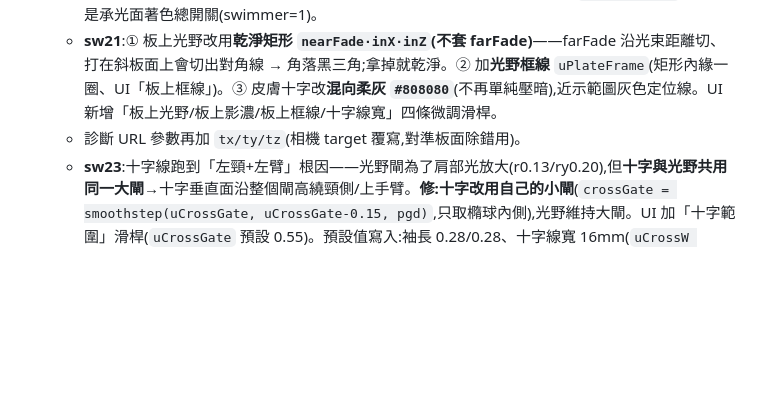
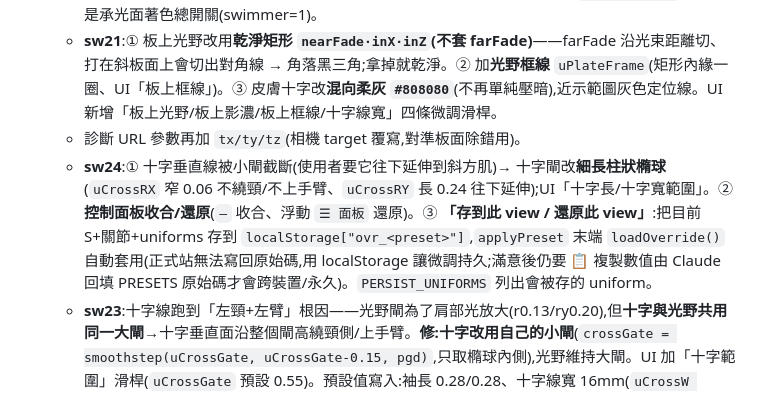
Before and after one commit to mickeypeng530/3D, a Markdown page: HANDOVER.md, the part around the change. Rendered like a GitHub page; blank space fills up the shorter version.

Commit message:
HANDOVER: sync sw24 (cross extend, panel collapse, save-to-view)

```diff
--- a/HANDOVER.md
+++ b/HANDOVER.md
@@ -10,6 +10,7 @@
   - 演進:sw18 誤把**亮光野矩形+投影十字**全投到板上 → 打槍;sw19 改「板上只剩柔影」→ 使用者說「範例圖影子後面要有一塊光野」;sw20 = 板上「柔光野+柔影、無十字」。`surfaceField` 旗標仍是承光面著色總開關(swimmer=1)。
   - **sw21**:① 板上光野改用**乾淨矩形 `nearFade·inX·inZ`(不套 farFade)**——farFade 沿光束距離切、打在斜板面上會切出對角線 → 角落黑三角;拿掉就乾淨。② 加**光野框線** `uPlateFrame`(矩形內緣一圈、UI「板上框線」)。③ 皮膚十字改**混向柔灰 `#808080`**(不再單純壓暗),近示範圖灰色定位線。UI 新增「板上光野/板上影濃/板上框線/十字線寬」四條微調滑桿。
   - 診斷 URL 參數再加 `tx/ty/tz`(相機 target 覆寫,對準板面除錯用)。
+  - **sw24**:① 十字垂直線被小閘截斷(使用者要它往下延伸到斜方肌)→ 十字閘改**細長柱狀橢球**(`uCrossRX` 窄 0.06 不繞頸/不上手臂、`uCrossRY` 長 0.24 往下延伸);UI「十字長/十字寬範圍」。② **控制面板收合/還原**(`—` 收合、浮動 `☰ 面板` 還原)。③ **「存到此 view / 還原此 view」**:把目前 S+關節+uniforms 存到 `localStorage["ovr_<preset>"]`,`applyPreset` 末端 `loadOverride()` 自動套用(正式站無法寫回原始碼,用 localStorage 讓微調持久;滿意後仍要 📋 複製數值由 Claude 回填 PRESETS 原始碼才會跨裝置/永久)。`PERSIST_UNIFORMS` 列出會被存的 uniform。
   - **sw23**:十字線跑到「左頸+左臂」根因——光野閘為了肩部光放大(r0.13/ry0.20),但**十字與光野共用同一大閘**→十字垂直面沿整個閘高繞頸側/上手臂。**修:十字改用自己的小閘**(`crossGate = smoothstep(uCrossGate, uCrossGate-0.15, pgd)`,只取橢球內側),光野維持大閘。UI 加「十字範圍」滑桿(`uCrossGate` 預設 0.55)。預設值寫入:袖長 0.28/0.28、十字線寬 16mm(`uCrossW 0.008`)。
   - **sw22**:修掉「光野左上角黑色三角形」(使用者圈圖確認在後腦陰影處)。真因:板上光野亮度被 occl 橢球挖洞(`fieldLit·lit` + occl 陰影項),粗橢球硬邊在角落切出三角(陰影算兩次)。**改:板上光野均勻打滿矩形**(不用 occl 挖洞),身體陰影**只**靠場景 sun 的柔和 profile 投影。移除 `uPlateShadow` uniform + 「板上影濃」滑桿。板影濃淡改由 `sun.intensity`/陰影本身決定。
 - **肩部光**:`paintGate {z:-1.37, r:0.13, ry:0.20}`(涵蓋後頸+肩),`r` 窄到排除手臂(在 -z 板側)。
```
